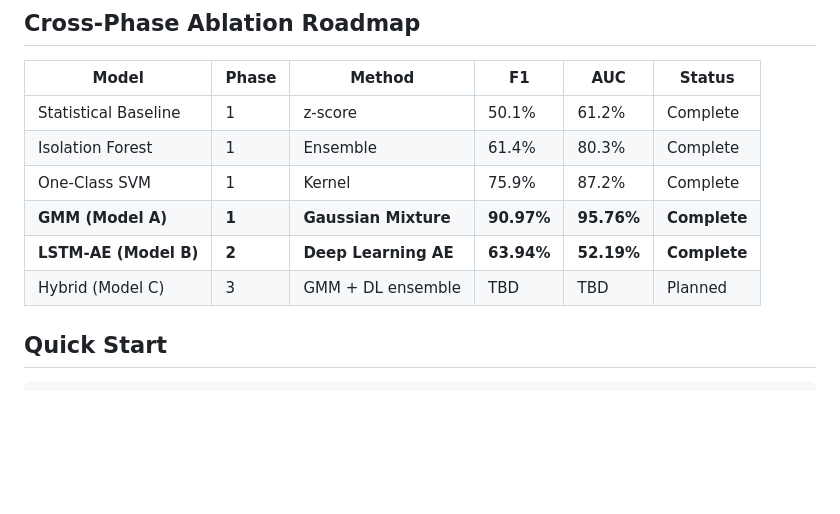
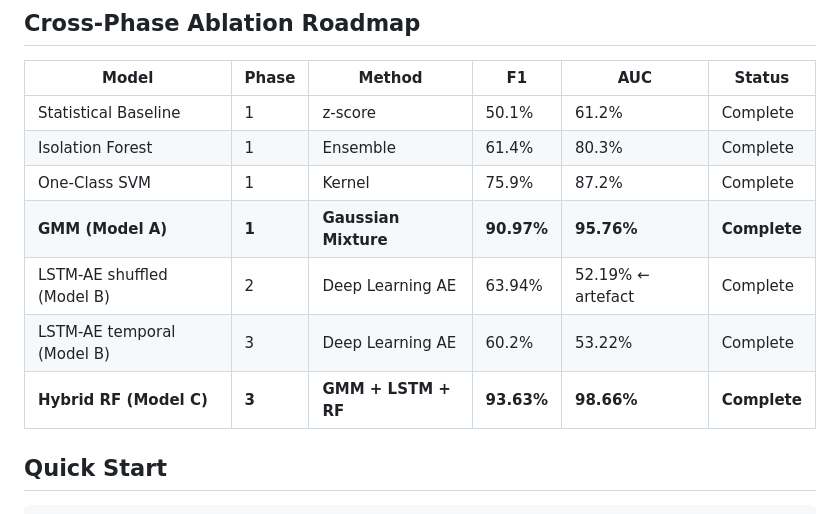
Before and after one commit to Yash121l/sem6-aml-dl-project, a Markdown page: README.md, the part around one of its changes. Drawn GitHub-style; blank space fills up the shorter version.

```diff
--- a/README.md
+++ b/README.md
@@ -140,8 +141,9 @@ Model A hyperparameters: `n_components=12`, `covariance_type='full'`, `threshold
 | Isolation Forest | 1 | Ensemble | 61.4% | 80.3% | Complete |
 | One-Class SVM | 1 | Kernel | 75.9% | 87.2% | Complete |
 | **GMM (Model A)** | **1** | **Gaussian Mixture** | **90.97%** | **95.76%** | **Complete** |
-| **LSTM-AE (Model B)** | **2** | **Deep Learning AE** | **63.94%** | **52.19%** | **Complete** |
-| Hybrid (Model C) | 3 | GMM + DL ensemble | TBD | TBD | Planned |
+| LSTM-AE shuffled (Model B) | 2 | Deep Learning AE | 63.94% | 52.19% ← artefact | Complete |
+| LSTM-AE temporal (Model B) | 3 | Deep Learning AE | 60.2% | 53.22% | Complete |
+| **Hybrid RF (Model C)** | **3** | **GMM + LSTM + RF** | **93.63%** | **98.66%** | **Complete** |
 
 ## Quick Start
 
```
Also changed, not shown: other parts of README.md (+48 -1 lines), presentation/all_phase3.md (added, +279 -0 lines).
